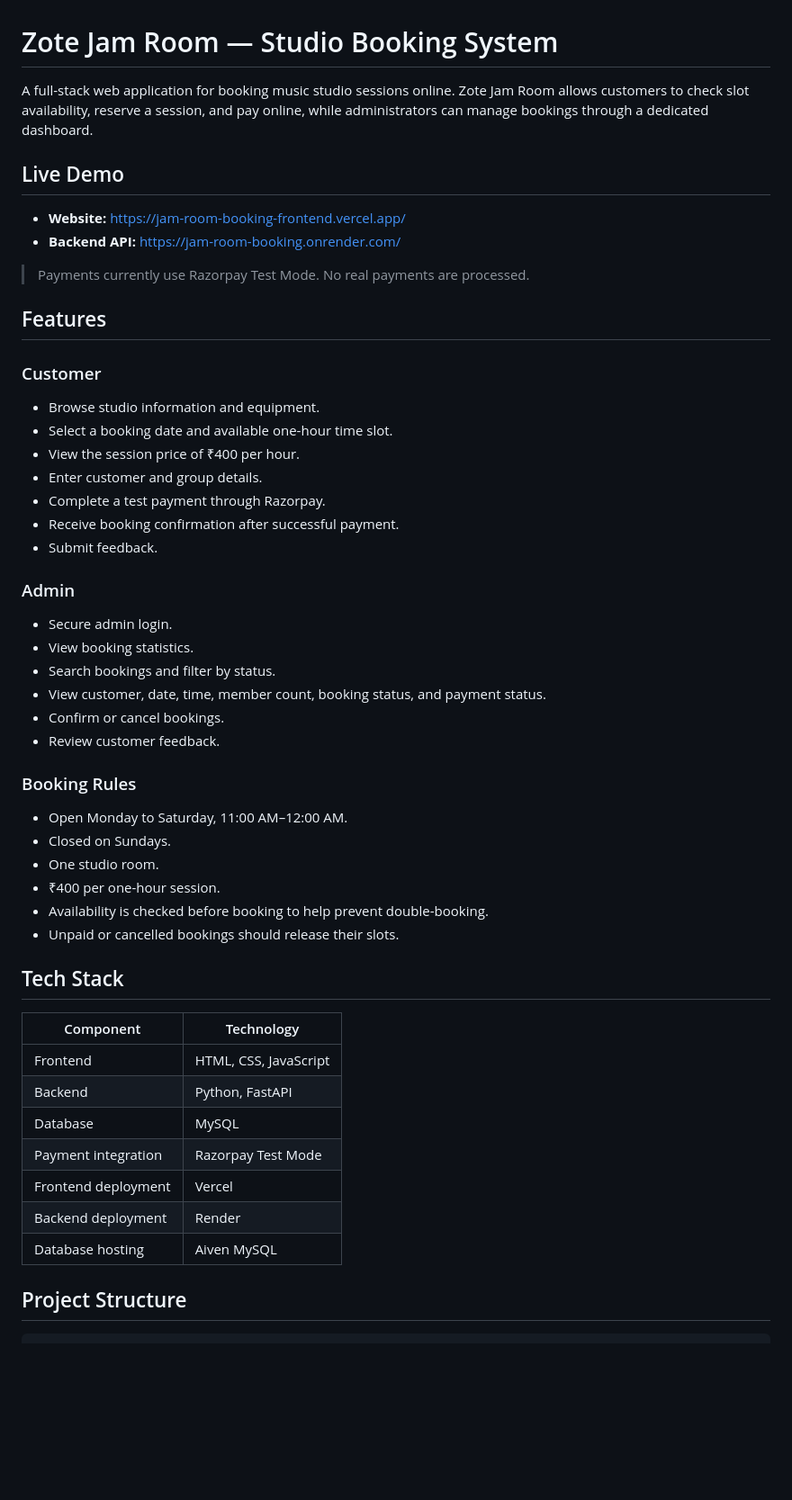
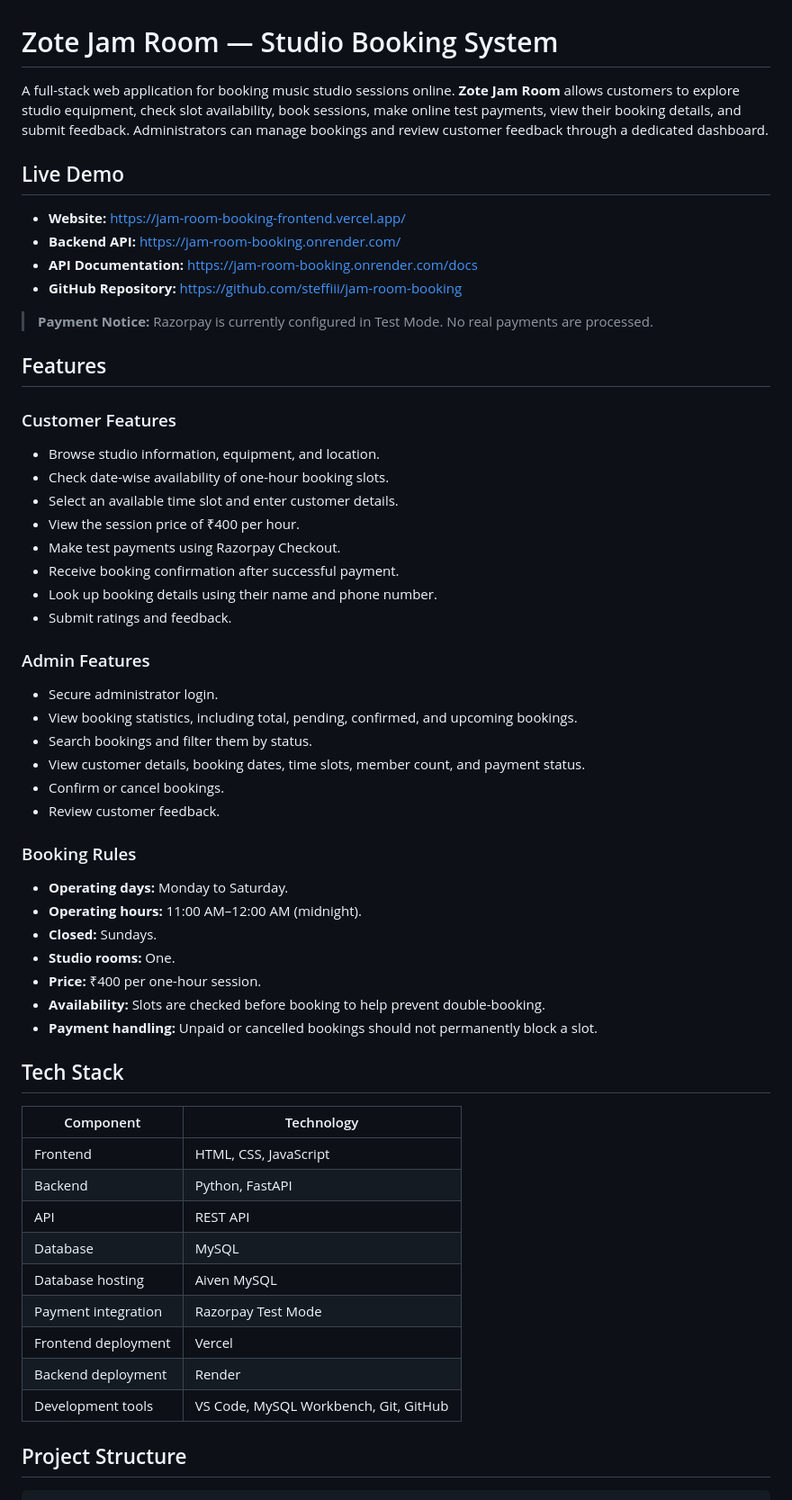
Before and after one commit to stefifii/jam-room-booking, a Markdown page: README.md, the part around one of its changes. Shown at 90% size. Drawn GitHub-style; blank space fills up the shorter version.

```diff
--- a/README.md
+++ b/README.md
@@ -1,40 +1,47 @@
 # Zote Jam Room — Studio Booking System
 
-A full-stack web application for booking music studio sessions online. Zote Jam Room allows customers to check slot availability, reserve a session, and pay online, while administrators can manage bookings through a dedicated dashboard.
+A full-stack web application for booking music studio sessions online. **Zote Jam Room** allows customers to explore studio equipment, check slot availability, book sessions, make online test payments, view their booking details, and submit feedback. Administrators can manage bookings and review customer feedback through a dedicated dashboard.
 
 ## Live Demo
 
 - **Website:** https://jam-room-booking-frontend.vercel.app/
 - **Backend API:** https://jam-room-booking.onrender.com/
+- **API Documentation:** https://jam-room-booking.onrender.com/docs
+- **GitHub Repository:** https://github.com/steffiii/jam-room-booking
 
-> Payments currently use Razorpay Test Mode. No real payments are processed.
+> **Payment Notice:** Razorpay is currently configured in Test Mode. No real payments are processed.
 
 ## Features
 
-### Customer
-- Browse studio information and equipment.
-- Select a booking date and available one-hour time slot.
+### Customer Features
+
+- Browse studio information, equipment, and location.
+- Check date-wise availability of one-hour booking slots.
+- Select an available time slot and enter customer details.
 - View the session price of ₹400 per hour.
-- Enter customer and group details.
-- Complete a test payment through Razorpay.
+- Make test payments using Razorpay Checkout.
 - Receive booking confirmation after successful payment.
-- Submit feedback.
+- Look up booking details using their name and phone number.
+- Submit ratings and feedback.
 
-### Admin
-- Secure admin login.
-- View booking statistics.
-- Search bookings and filter by status.
-- View customer, date, time, member count, booking status, and payment status.
+### Admin Features
+
+- Secure administrator login.
+- View booking statistics, including total, pending, confirmed, and upcoming bookings.
+- Search bookings and filter them by status.
+- View customer details, booking dates, time slots, member count, and payment status.
 - Confirm or cancel bookings.
 - Review customer feedback.
 
 ### Booking Rules
-- Open Monday to Saturday, 11:00 AM–12:00 AM.
-- Closed on Sundays.
-- One studio room.
-- ₹400 per one-hour session.
-- Availability is checked before booking to help prevent double-booking.
-- Unpaid or cancelled bookings should release their slots.
+
+- **Operating days:** Monday to Saturday.
+- **Operating hours:** 11:00 AM–12:00 AM (midnight).
+- **Closed:** Sundays.
+- **Studio rooms:** One.
+- **Price:** ₹400 per one-hour session.
+- **Availability:** Slots are checked before booking to help prevent double-booking.
+- **Payment handling:** Unpaid or cancelled bookings should not permanently block a slot.
 
 ## Tech Stack
 
@@ -42,11 +49,13 @@ A full-stack web application for booking music studio sessions online. Zote Jam
 |---|---|
 | Frontend | HTML, CSS, JavaScript |
 | Backend | Python, FastAPI |
+| API | REST API |
 | Database | MySQL |
+| Database hosting | Aiven MySQL |
 | Payment integration | Razorpay Test Mode |
 | Frontend deployment | Vercel |
 | Backend deployment | Render |
-| Database hosting | Aiven MySQL |
+| Development tools | VS Code, MySQL Workbench, Git, GitHub |
 
 ## Project Structure
 
```
Also changed, not shown: other parts of README.md (+120 -31 lines).
